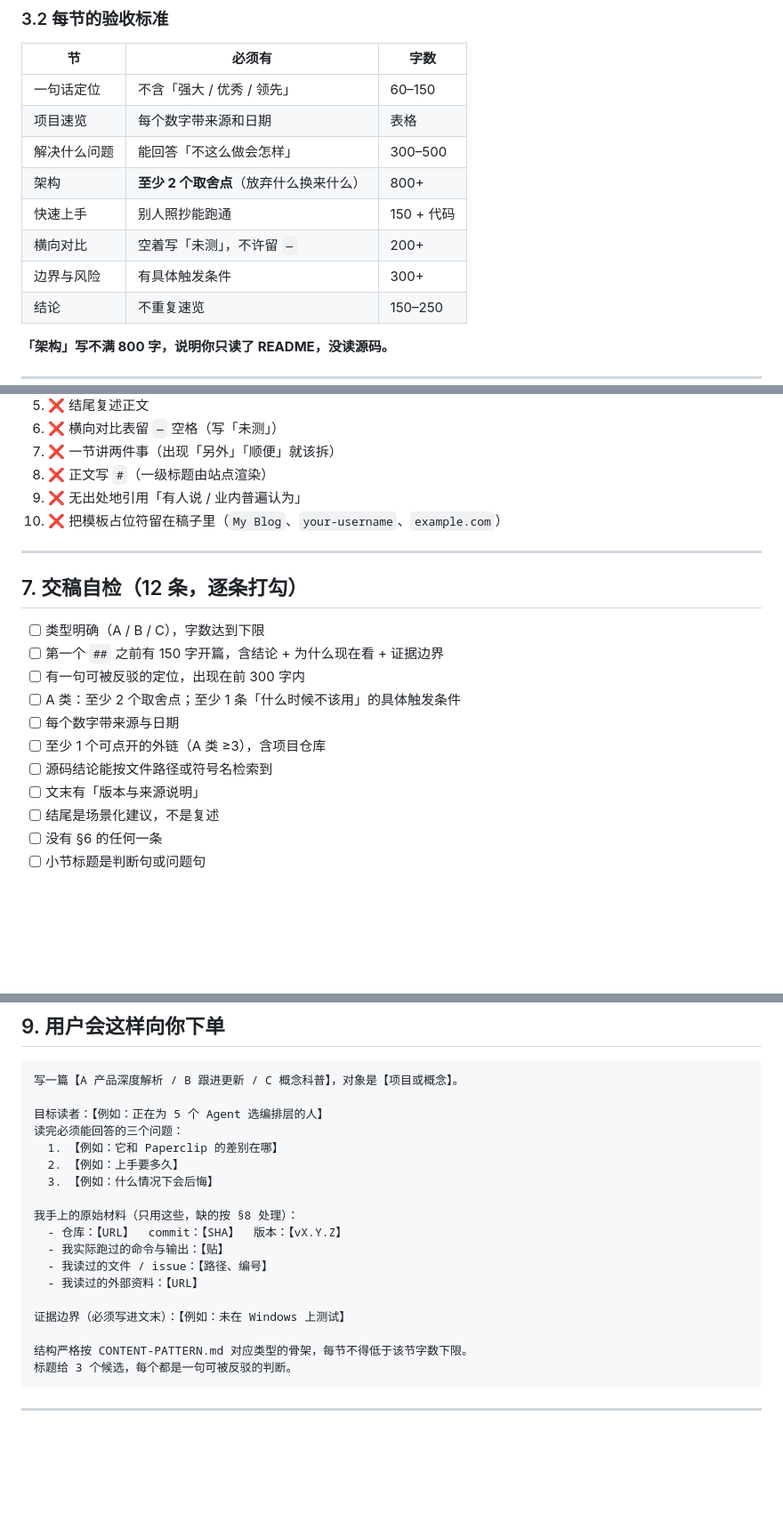
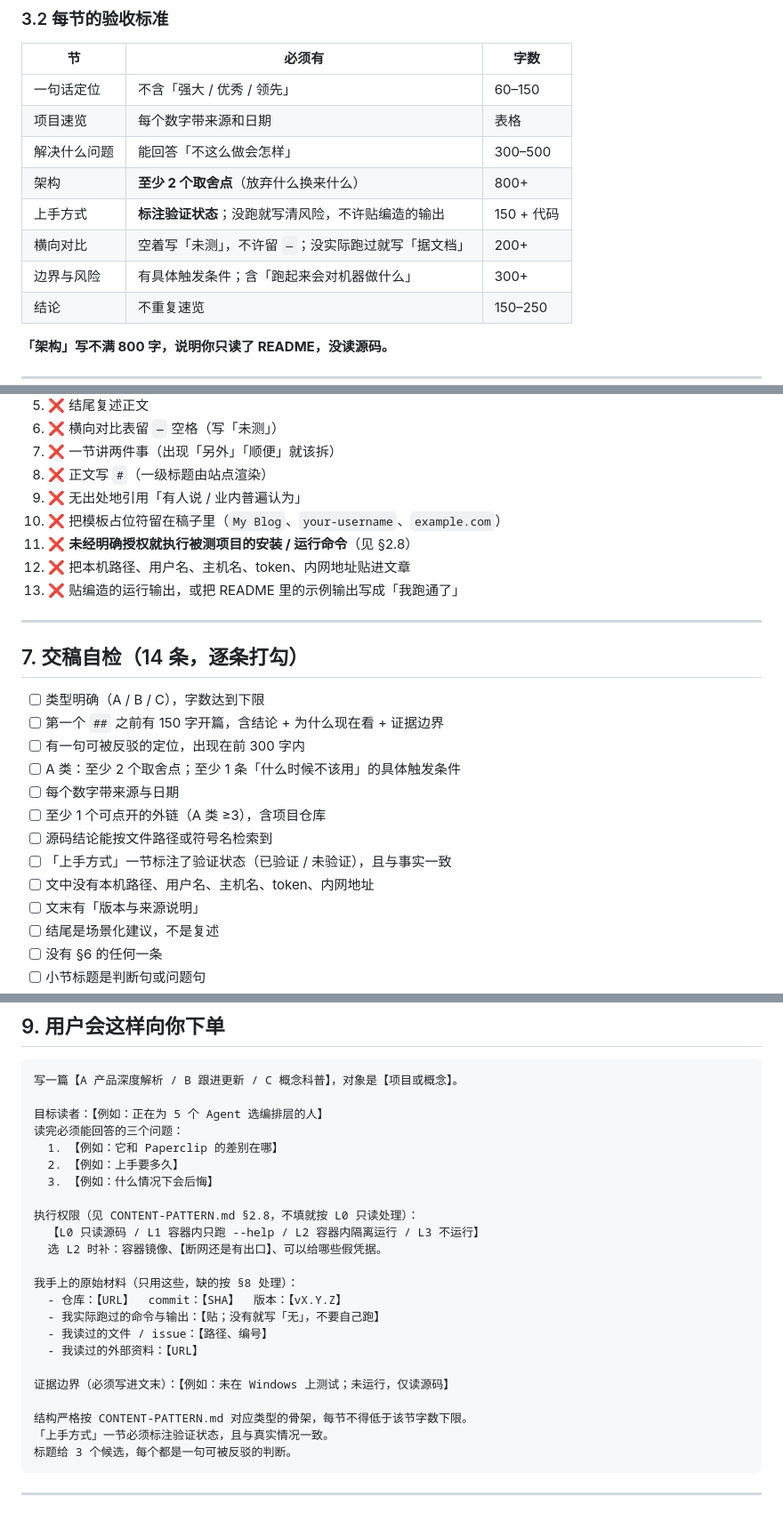
Before and after one commit to BlueBridge-E/StaryFall, a Markdown page: CONTENT-PATTERN.md, 3 parts joined by grey strips. Shown at 89% size. GitHub-like rendering; blank space fills up the shorter version.

````diff
--- a/CONTENT-PATTERN.md
+++ b/CONTENT-PATTERN.md
@@ -204,9 +251,9 @@
 | 项目速览 | 每个数字带来源和日期 | 表格 |
 | 解决什么问题 | 能回答「不这么做会怎样」 | 300–500 |
 | 架构 | **至少 2 个取舍点**（放弃什么换来什么） | 800+ |
-| 快速上手 | 别人照抄能跑通 | 150 + 代码 |
-| 横向对比 | 空着写「未测」，不许留 `—` | 200+ |
-| 边界与风险 | 有具体触发条件 | 300+ |
+| 上手方式 | **标注验证状态**；没跑就写清风险，不许贴编造的输出 | 150 + 代码 |
+| 横向对比 | 空着写「未测」，不许留 `—`；没实际跑过就写「据文档」 | 200+ |
+| 边界与风险 | 有具体触发条件；含「跑起来会对机器做什么」 | 300+ |
 | 结论 | 不重复速览 | 150–250 |
 
 **「架构」写不满 800 字，说明你只读了 README，没读源码。**
@@ -301,10 +348,13 @@
 8. ❌ 正文写 `#`（一级标题由站点渲染）
 9. ❌ 无出处地引用「有人说 / 业内普遍认为」
 10. ❌ 把模板占位符留在稿子里（`My Blog`、`your-username`、`example.com`）
+11. ❌ **未经明确授权就执行被测项目的安装 / 运行命令**（见 §2.8）
+12. ❌ 把本机路径、用户名、主机名、token、内网地址贴进文章
+13. ❌ 贴编造的运行输出，或把 README 里的示例输出写成「我跑通了」
 
 ---
 
-## 7. 交稿自检（12 条，逐条打勾）
+## 7. 交稿自检（14 条，逐条打勾）
 
 - [ ] 类型明确（A / B / C），字数达到下限
 - [ ] 第一个 `##` 之前有 150 字开篇，含结论 + 为什么现在看 + 证据边界
@@ -313,6 +363,8 @@
 - [ ] 每个数字带来源与日期
 - [ ] 至少 1 个可点开的外链（A 类 ≥3），含项目仓库
 - [ ] 源码结论能按文件路径或符号名检索到
+- [ ] 「上手方式」一节标注了验证状态（已验证 / 未验证），且与事实一致
+- [ ] 文中没有本机路径、用户名、主机名、token、内网地址
 - [ ] 文末有「版本与来源说明」
 - [ ] 结尾是场景化建议，不是复述
 - [ ] 没有 §6 的任何一条
@@ -348,15 +401,20 @@
   2. 【例如：上手要多久】
   3. 【例如：什么情况下会后悔】
 
+执行权限（见 CONTENT-PATTERN.md §2.8，不填就按 L0 只读处理）：
+  【L0 只读源码 / L1 容器内只跑 --help / L2 容器内隔离运行 / L3 不运行】
+  选 L2 时补：容器镜像、【断网还是有出口】、可以给哪些假凭据。
+
 我手上的原始材料（只用这些，缺的按 §8 处理）：
   - 仓库：【URL】  commit：【SHA】  版本：【vX.Y.Z】
-  - 我实际跑过的命令与输出：【贴】
+  - 我实际跑过的命令与输出：【贴；没有就写「无」，不要自己跑】
   - 我读过的文件 / issue：【路径、编号】
   - 我读过的外部资料：【URL】
 
-证据边界（必须写进文末）：【例如：未在 Windows 上测试】
+证据边界（必须写进文末）：【例如：未在 Windows 上测试；未运行，仅读源码】
 
 结构严格按 CONTENT-PATTERN.md 对应类型的骨架，每节不得低于该节字数下限。
+「上手方式」一节必须标注验证状态，且与真实情况一致。
 标题给 3 个候选，每个都是一句可被反驳的判断。
 ```
 
````
Also changed, not shown: other parts of CONTENT-PATTERN.md (+51 -3 lines).
